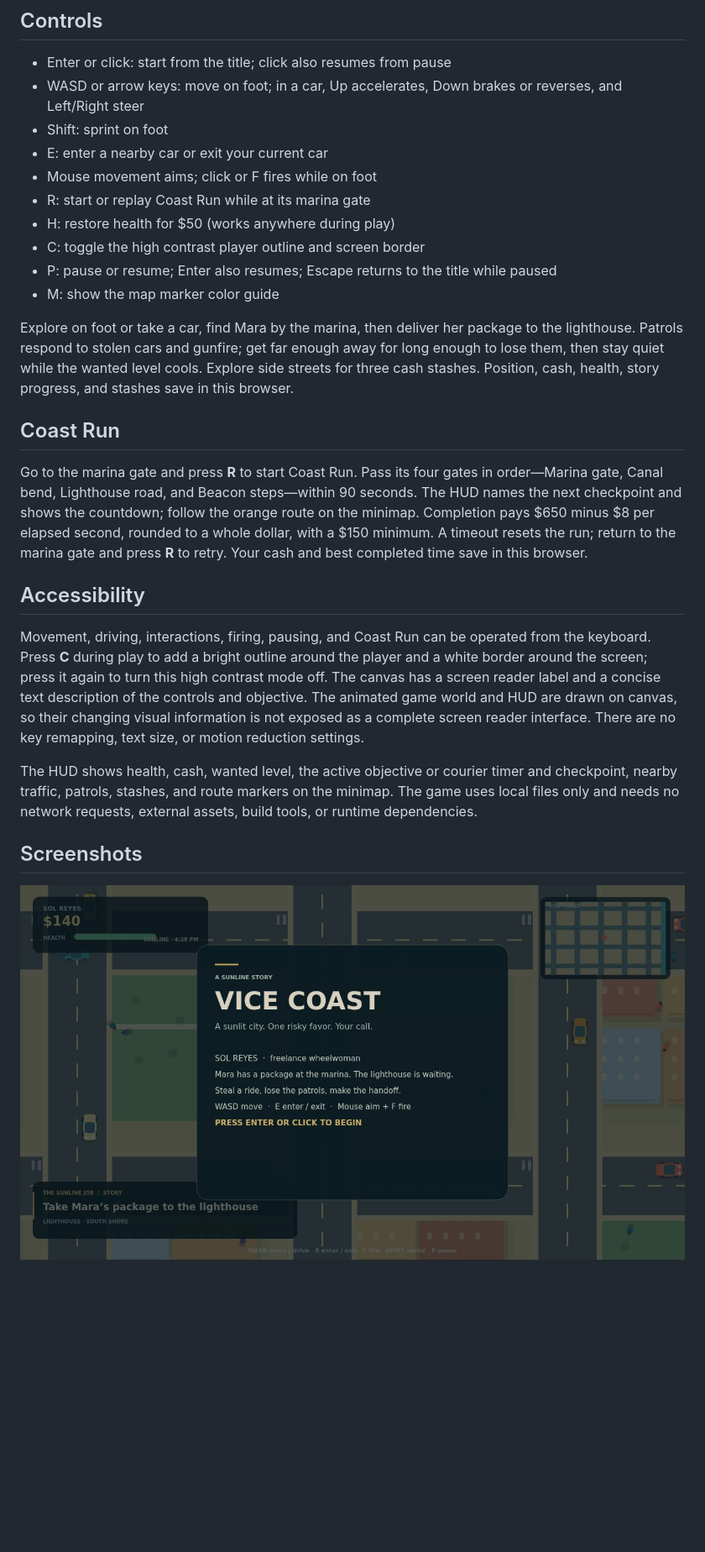
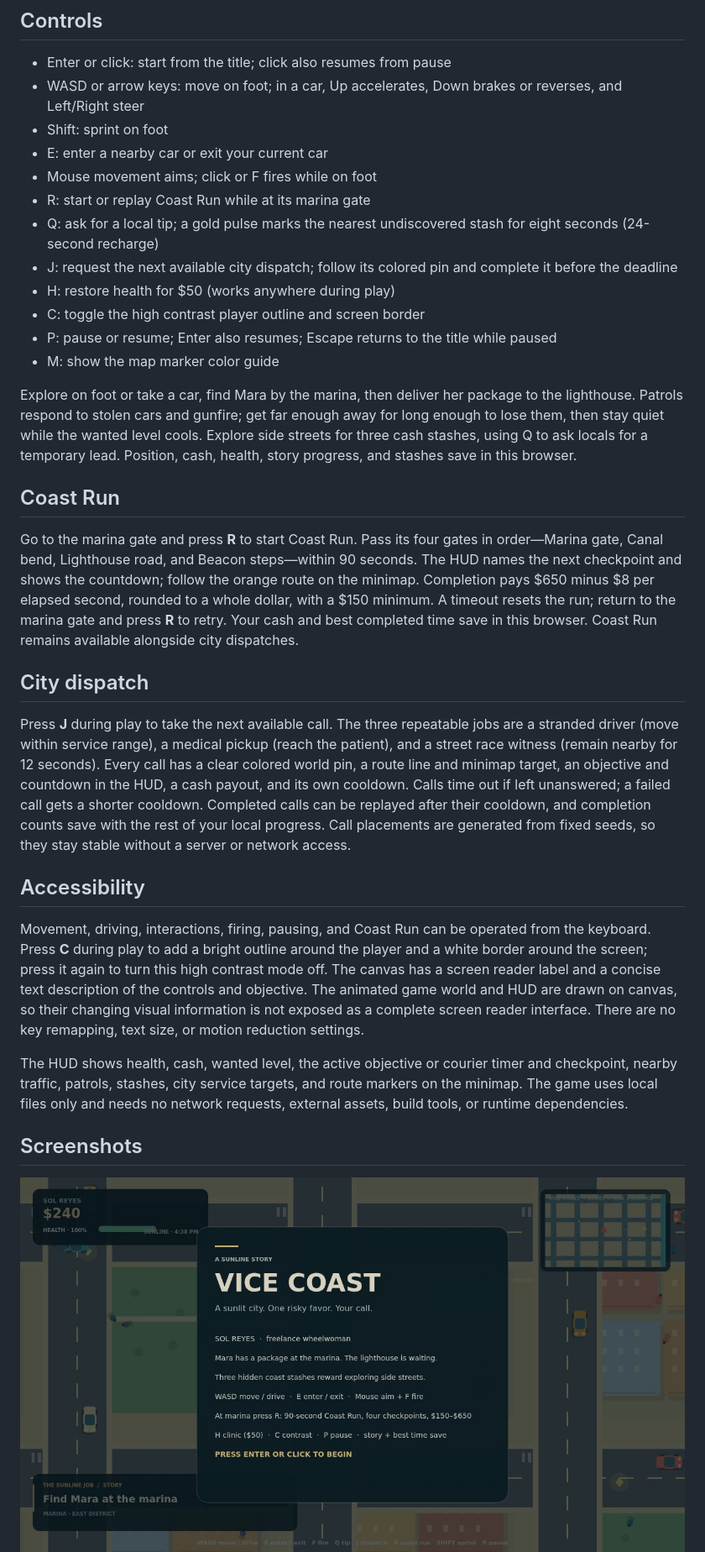
Before and after one commit to ridwank90/sunline-vice-coast, a Markdown page: README.md, the part around the change. Shown at 84% size. Drawn GitHub-style; pictures changed too: screenshots/1-start.jpg, screenshots/2-play.jpg; blank space fills up the shorter version.

Commit message:
Add city dispatch missions and fresh gameplay captures

```diff
--- a/README.md
+++ b/README.md
@@ -20,22 +20,28 @@ Serve `game/` with any static HTTP server and open `game/index.html` in a deskto
 - E: enter a nearby car or exit your current car
 - Mouse movement aims; click or F fires while on foot
 - R: start or replay Coast Run while at its marina gate
+- Q: ask for a local tip; a gold pulse marks the nearest undiscovered stash for eight seconds (24-second recharge)
+- J: request the next available city dispatch; follow its colored pin and complete it before the deadline
 - H: restore health for $50 (works anywhere during play)
 - C: toggle the high contrast player outline and screen border
 - P: pause or resume; Enter also resumes; Escape returns to the title while paused
 - M: show the map marker color guide
 
-Explore on foot or take a car, find Mara by the marina, then deliver her package to the lighthouse. Patrols respond to stolen cars and gunfire; get far enough away for long enough to lose them, then stay quiet while the wanted level cools. Explore side streets for three cash stashes. Position, cash, health, story progress, and stashes save in this browser.
+Explore on foot or take a car, find Mara by the marina, then deliver her package to the lighthouse. Patrols respond to stolen cars and gunfire; get far enough away for long enough to lose them, then stay quiet while the wanted level cools. Explore side streets for three cash stashes, using Q to ask locals for a temporary lead. Position, cash, health, story progress, and stashes save in this browser.
 
 ## Coast Run
 
-Go to the marina gate and press **R** to start Coast Run. Pass its four gates in order—Marina gate, Canal bend, Lighthouse road, and Beacon steps—within 90 seconds. The HUD names the next checkpoint and shows the countdown; follow the orange route on the minimap. Completion pays $650 minus $8 per elapsed second, rounded to a whole dollar, with a $150 minimum. A timeout resets the run; return to the marina gate and press **R** to retry. Your cash and best completed time save in this browser.
+Go to the marina gate and press **R** to start Coast Run. Pass its four gates in order—Marina gate, Canal bend, Lighthouse road, and Beacon steps—within 90 seconds. The HUD names the next checkpoint and shows the countdown; follow the orange route on the minimap. Completion pays $650 minus $8 per elapsed second, rounded to a whole dollar, with a $150 minimum. A timeout resets the run; return to the marina gate and press **R** to retry. Your cash and best completed time save in this browser. Coast Run remains available alongside city dispatches.
+
+## City dispatch
+
+Press **J** during play to take the next available call. The three repeatable jobs are a stranded driver (move within service range), a medical pickup (reach the patient), and a street race witness (remain nearby for 12 seconds). Every call has a clear colored world pin, a route line and minimap target, an objective and countdown in the HUD, a cash payout, and its own cooldown. Calls time out if left unanswered; a failed call gets a shorter cooldown. Completed calls can be replayed after their cooldown, and completion counts save with the rest of your local progress. Call placements are generated from fixed seeds, so they stay stable without a server or network access.
 
 ## Accessibility
 
 Movement, driving, interactions, firing, pausing, and Coast Run can be operated from the keyboard. Press **C** during play to add a bright outline around the player and a white border around the screen; press it again to turn this high contrast mode off. The canvas has a screen reader label and a concise text description of the controls and objective. The animated game world and HUD are drawn on canvas, so their changing visual information is not exposed as a complete screen reader interface. There are no key remapping, text size, or motion reduction settings.
 
-The HUD shows health, cash, wanted level, the active objective or courier timer and checkpoint, nearby traffic, patrols, stashes, and route markers on the minimap. The game uses local files only and needs no network requests, external assets, build tools, or runtime dependencies.
+The HUD shows health, cash, wanted level, the active objective or courier timer and checkpoint, nearby traffic, patrols, stashes, city service targets, and route markers on the minimap. The game uses local files only and needs no network requests, external assets, build tools, or runtime dependencies.
 
 ## Screenshots
 
```
Also changed, not shown: screenshots/3-dispatch.jpg (added), screenshots/3-end.jpg (deleted), 5 other files.
